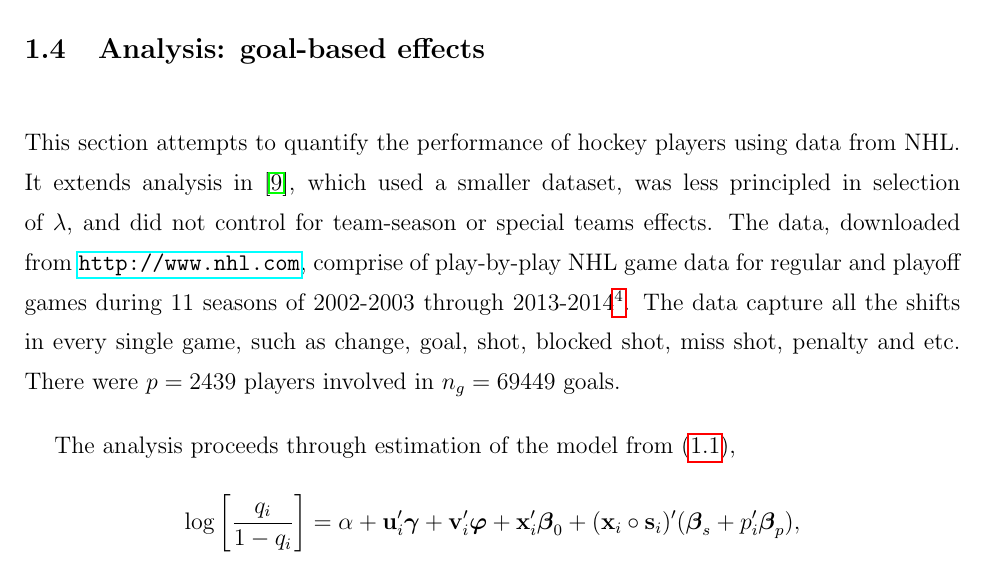
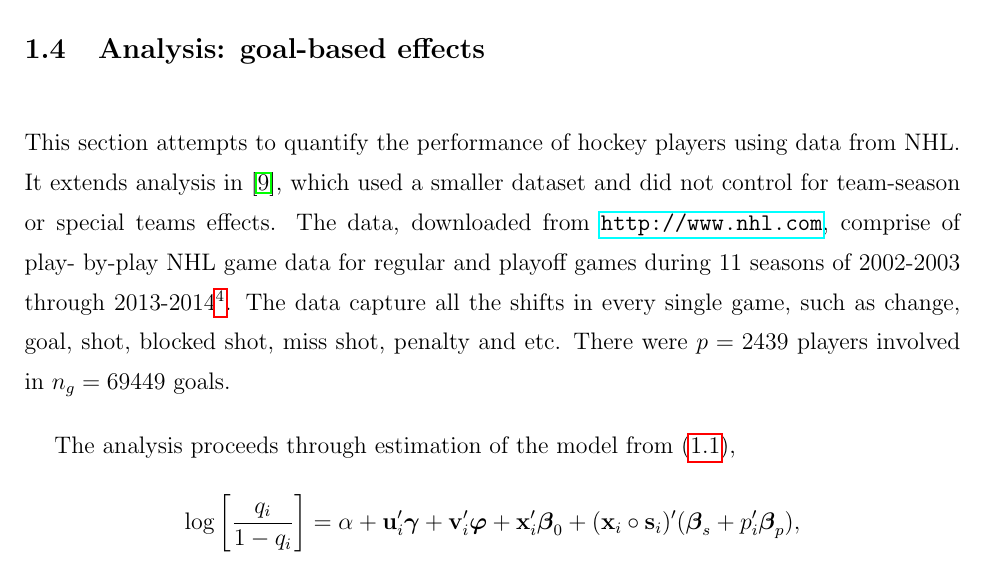
Before and after one commit to TaddyLab/hockey, a LaTeX book (docs/crcpaper/book.tex, which reads docs/crcpaper/hockey.tex): part of page 17 of 30, cut so that both start at the same text. The pictures show the PDF file docs/crcpaper/book.pdf that the author committed with the source.

Commit message:
small fix

```diff
--- a/docs/crcpaper/hockey.tex
+++ b/docs/crcpaper/hockey.tex
@@ -473,7 +473,3 @@ is interpretable as Bayesian posterior maximization.
 
 
 This section attempts to quantify the performance of hockey players using data
-from NHL. It extends  analysis in
-\cite{gramacy:jensen:taddy:2013}, which used a smaller dataset, was less
-principled in selection of $\lambda$, and did not control for team-season or
-special teams effects. The data, downloaded from \url{http://www.nhl.com},
@@ -483,5 +476,11 @@ lockout that resulted in a cancellation}. The data capture all the shifts in
-every single game, such as change, goal, shot, blocked shot, miss shot,
-penalty and etc. There were $p=2439$ players involved in $n_g=69449$ goals.
+from NHL. It extends  analysis in \cite{gramacy:jensen:taddy:2013}, which used
+a smaller dataset and did not control for team-season or special teams
+effects. The data, downloaded from \url{http://www.nhl.com}, comprise of play-
+by-play NHL game data for regular and playoff games during $11$ seasons of
+2002-2003 through 2013-2014\footnote{Season 2004-2005 was a lockout that
+resulted in a cancellation}. The data capture all the shifts in every single
+game, such as change, goal, shot, blocked shot, miss shot, penalty and etc.
+There were $p=2439$ players involved in $n_g=69449$ goals.
 
 
 The analysis proceeds through estimation of the model from (\ref{hockeymod}),
```
Also changed, not shown: docs/crcpaper/book.pdf, docs/crcpaper/hockey.tex (3 more changed lines).
